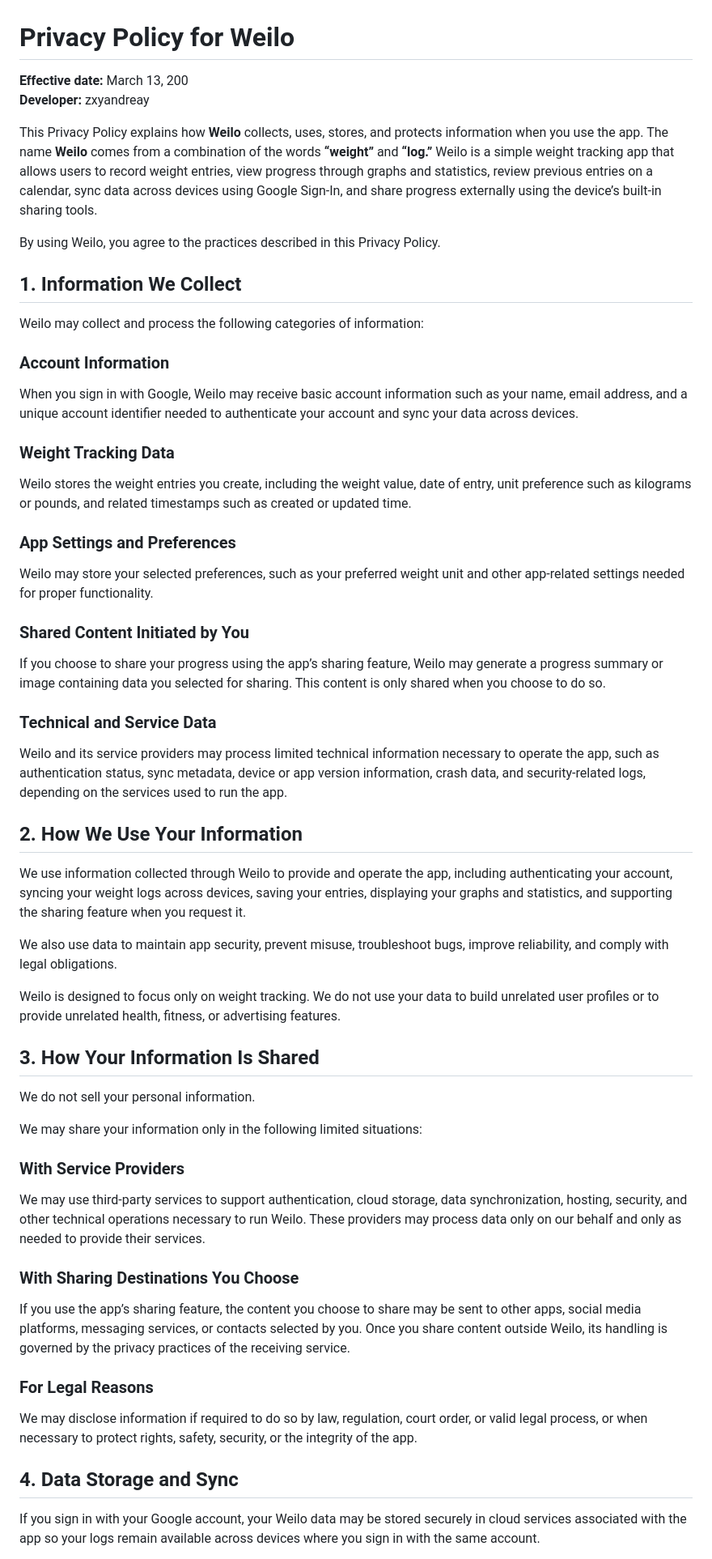
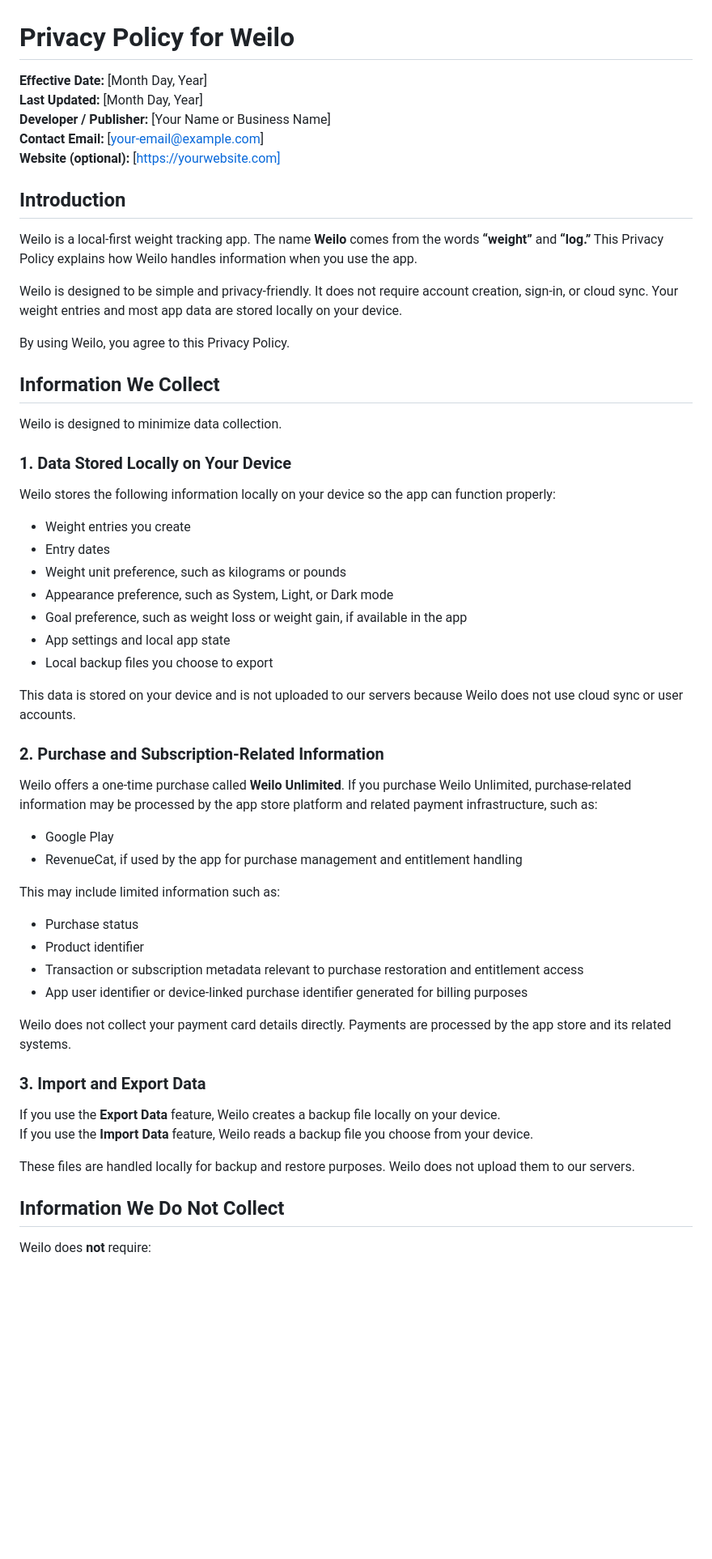
Before and after one commit to zxyandreay/weilo-privacy-policy, a Markdown page: README.md, the part around one of its changes. Shown at 81% size. Drawn GitHub-style; blank space fills up the shorter version.

Commit message:
Revise Privacy Policy for Weilo
Updated privacy policy details including effective date, developer information, and data handling practices.

```diff
--- a/README.md
+++ b/README.md
@@ -1,55 +1,61 @@
 # Privacy Policy for Weilo
 
-**Effective date:** March 13, 200
-**Developer:** zxyandreay
+**Effective Date:** [Month Day, Year]
+**Last Updated:** [Month Day, Year]
+**Developer / Publisher:** [Your Name or Business Name]
+**Contact Email:** [your-email@example.com]
+**Website (optional):** [https://yourwebsite.com]
 
-This Privacy Policy explains how **Weilo** collects, uses, stores, and protects information when you use the app. The name **Weilo** comes from a combination of the words **“weight”** and **“log.”** Weilo is a simple weight tracking app that allows users to record weight entries, view progress through graphs and statistics, review previous entries on a calendar, sync data across devices using Google Sign-In, and share progress externally using the device’s built-in sharing tools.
+## Introduction
 
-By using Weilo, you agree to the practices described in this Privacy Policy.
+Weilo is a local-first weight tracking app. The name **Weilo** comes from the words **“weight”** and **“log.”** This Privacy Policy explains how Weilo handles information when you use the app.
 
-## 1. Information We Collect
+Weilo is designed to be simple and privacy-friendly. It does not require account creation, sign-in, or cloud sync. Your weight entries and most app data are stored locally on your device.
 
-Weilo may collect and process the following categories of information:
+By using Weilo, you agree to this Privacy Policy.
 
-### Account Information
-When you sign in with Google, Weilo may receive basic account information such as your name, email address, and a unique account identifier needed to authenticate your account and sync your data across devices.
+## Information We Collect
 
-### Weight Tracking Data
-Weilo stores the weight entries you create, including the weight value, date of entry, unit preference such as kilograms or pounds, and related timestamps such as created or updated time.
+Weilo is designed to minimize data collection.
 
-### App Settings and Preferences
-Weilo may store your selected preferences, such as your preferred weight unit and other app-related settings needed for proper functionality.
+### 1. Data Stored Locally on Your Device
 
-### Shared Content Initiated by You
-If you choose to share your progress using the app’s sharing feature, Weilo may generate a progress summary or image containing data you selected for sharing. This content is only shared when you choose to do so.
+Weilo stores the following information locally on your device so the app can function properly:
 
-### Technical and Service Data
-Weilo and its service providers may process limited technical information necessary to operate the app, such as authentication status, sync metadata, device or app version information, crash data, and security-related logs, depending on the services used to run the app.
+- Weight entries you create
+- Entry dates
+- Weight unit preference, such as kilograms or pounds
+- Appearance preference, such as System, Light, or Dark mode
+- Goal preference, such as weight loss or weight gain, if available in the app
+- App settings and local app state
+- Local backup files you choose to export
 
-## 2. How We Use Your Information
+This data is stored on your device and is not uploaded to our servers because Weilo does not use cloud sync or user accounts.
 
-We use information collected through Weilo to provide and operate the app, including authenticating your account, syncing your weight logs across devices, saving your entries, displaying your graphs and statistics, and supporting the sharing feature when you request it.
+### 2. Purchase and Subscription-Related Information
 
-We also use data to maintain app security, prevent misuse, troubleshoot bugs, improve reliability, and comply with legal obligations.
+Weilo offers a one-time purchase called **Weilo Unlimited**. If you purchase Weilo Unlimited, purchase-related information may be processed by the app store platform and related payment infrastructure, such as:
 
-Weilo is designed to focus only on weight tracking. We do not use your data to build unrelated user profiles or to provide unrelated health, fitness, or advertising features.
+- Google Play
+- RevenueCat, if used by the app for purchase management and entitlement handling
 
-## 3. How Your Information Is Shared
+This may include limited information such as:
 
-We do not sell your personal information.
+- Purchase status
+- Product identifier
+- Transaction or subscription metadata relevant to purchase restoration and entitlement access
+- App user identifier or device-linked purchase identifier generated for billing purposes
 
-We may share your information only in the following limited situations:
+Weilo does not collect your payment card details directly. Payments are processed by the app store and its related systems.
 
-### With Service Providers
-We may use third-party services to support authentication, cloud storage, data synchronization, hosting, security, and other technical operations necessary to run Weilo. These providers may process data only on our behalf and only as needed to provide their services.
+### 3. Import and Export Data
 
-### With Sharing Destinations You Choose
-If you use the app’s sharing feature, the content you choose to share may be sent to other apps, social media platforms, messaging services, or contacts selected by you. Once you share content outside Weilo, its handling is governed by the privacy practices of the receiving service.
+If you use the **Export Data** feature, Weilo creates a backup file locally on your device.
+If you use the **Import Data** feature, Weilo reads a backup file you choose from your device.
 
-### For Legal Reasons
-We may disclose information if required to do so by law, regulation, court order, or valid legal process, or when necessary to protect rights, safety, security, or the integrity of the app.
+These files are handled locally for backup and restore purposes. Weilo does not upload them to our servers.
 
-## 4. Data Storage and Sync
+## Information We Do Not Collect
 
-If you sign in with your Google account, your Weilo data may be stored securely in cloud services associated with the app so your logs remain available across devices where you sign in with the same account.
+Weilo does **not** require:
 
```
Also changed, not shown: other parts of README.md (+83 -23 lines).
